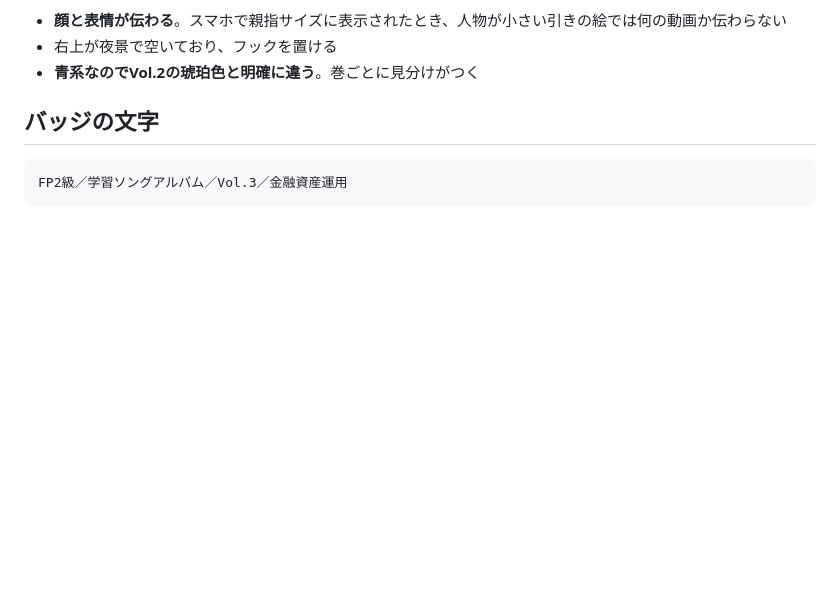
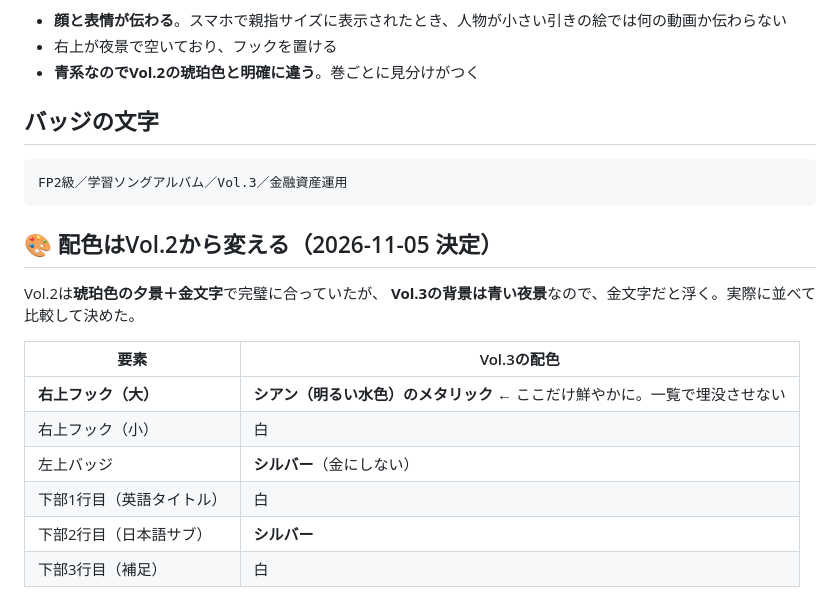
Before and after one commit to fp-hitorigoto/fp-hitorigoto, a Markdown page: docs/サムネイルプロンプト_2級Vol3.md, the part around one of its changes. Rendered like a GitHub page; blank space fills up the shorter version.

````diff
--- a/docs/サムネイルプロンプト_2級Vol3.md
+++ b/docs/サムネイルプロンプト_2級Vol3.md
@@ -16,3 +16,17 @@ Vol.1は曲ごとに違う絵を使って人物の大きさがブレた。**Vol.
 FP2級／学習ソングアルバム／Vol.3／金融資産運用
 ```
 
+## 🎨 配色はVol.2から変える（2026-11-05 決定）
+
+Vol.2は**琥珀色の夕景＋金文字**で完璧に合っていたが、
+**Vol.3の背景は青い夜景**なので、金文字だと浮く。実際に並べて比較して決めた。
+
+| 要素 | Vol.3の配色 |
+|---|---|
+| **右上フック（大）** | **シアン（明るい水色）のメタリック** ← ここだけ鮮やかに。一覧で埋没させない |
+| 右上フック（小） | 白 |
+| 左上バッジ | **シルバー**（金にしない） |
+| 下部1行目（英語タイトル） | 白 |
+| 下部2行目（日本語サブ） | **シルバー** |
+| 下部3行目（補足） | 白 |
+
````
Also changed, not shown: other parts of docs/サムネイルプロンプト_2級Vol3.md (+51 -3 lines).
